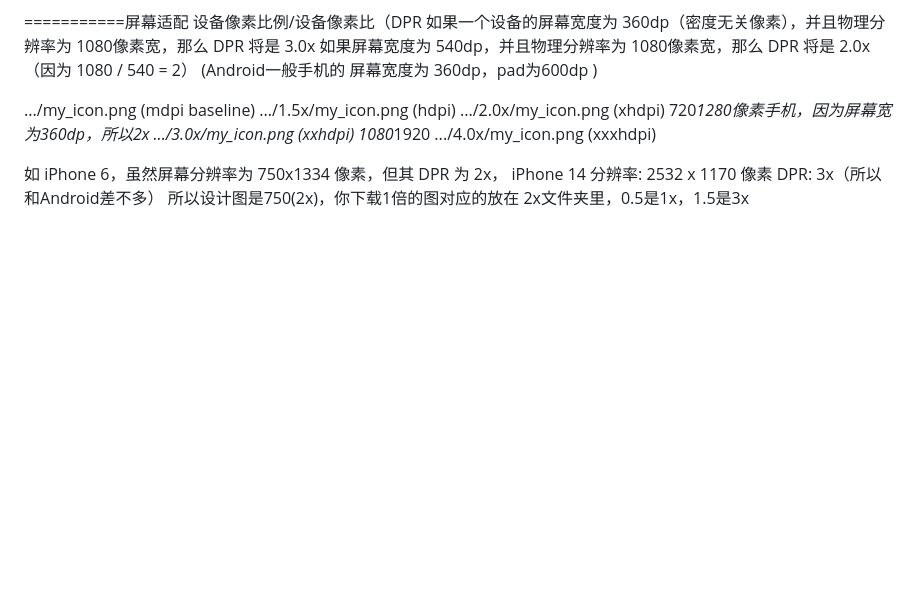
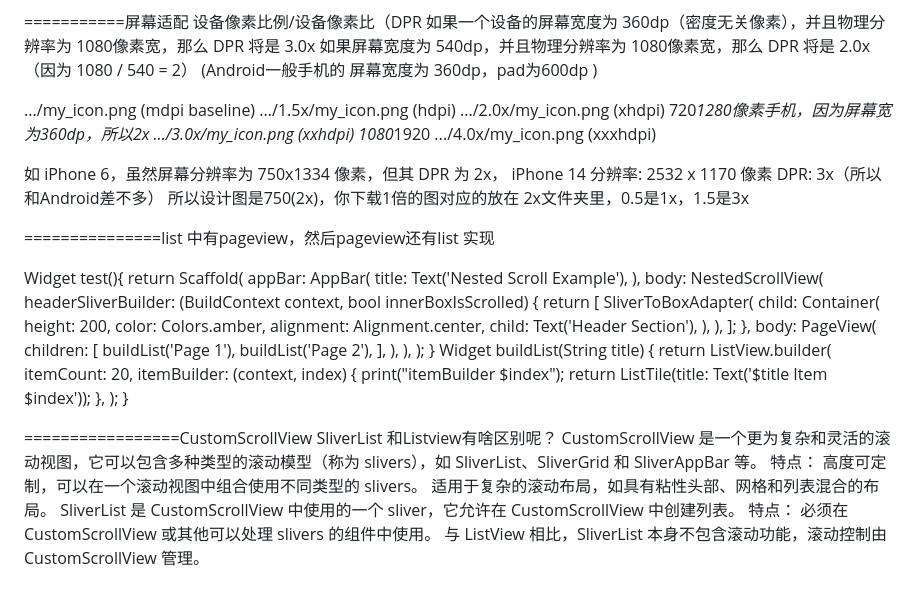
Before and after one commit to pop1234o/FlutterPracice, a Markdown page: lib/flutter/f7_0_ui.md, the part around the change. Rendered like a GitHub page; blank space fills up the shorter version.

Commit message:
feat:flutter

```diff
--- a/lib/flutter/f7_0_ui.md
+++ b/lib/flutter/f7_0_ui.md
@@ -229,3 +229,53 @@ shrinkWrap: true,
 如 iPhone 6，虽然屏幕分辨率为 750x1334 像素，但其 DPR 为 2x，
 iPhone 14  分辨率: 2532 x 1170 像素  DPR: 3x（所以和Android差不多）
 所以设计图是750(2x)，你下载1倍的图对应的放在 2x文件夹里，0.5是1x，1.5是3x
+
+
+===============list 中有pageview，然后pageview还有list 实现
+
+Widget test(){
+return Scaffold(
+appBar: AppBar(
+title: Text('Nested Scroll Example'),
+),
+body: NestedScrollView(
+headerSliverBuilder: (BuildContext context, bool innerBoxIsScrolled) {
+return <Widget>[
+SliverToBoxAdapter(
+child: Container(
+height: 200,
+color: Colors.amber,
+alignment: Alignment.center,
+child: Text('Header Section'),
+),
+),
+];
+},
+body: PageView(
+children: <Widget>[
+buildList('Page 1'),
+buildList('Page 2'),
+],
+),
+),
+);
+}
+Widget buildList(String title) {
+return ListView.builder(
+itemCount: 20,
+itemBuilder: (context, index) {
+print("itemBuilder $index");
+return ListTile(title: Text('$title Item $index'));
+},
+);
+}
+
+=================CustomScrollView SliverList 和Listview有啥区别呢？
+CustomScrollView 是一个更为复杂和灵活的滚动视图，它可以包含多种类型的滚动模型（称为 slivers），如 SliverList、SliverGrid 和 SliverAppBar 等。
+特点：
+高度可定制，可以在一个滚动视图中组合使用不同类型的 slivers。
+适用于复杂的滚动布局，如具有粘性头部、网格和列表混合的布局。
+SliverList 是 CustomScrollView 中使用的一个 sliver，它允许在 CustomScrollView 中创建列表。
+特点：
+必须在 CustomScrollView 或其他可以处理 slivers 的组件中使用。
+与 ListView 相比，SliverList 本身不包含滚动功能，滚动控制由 CustomScrollView 管理。
```
Also changed, not shown: lib/flutter/f10_error.md (+15 -0 lines), lib/flutter/f7_1_react.md (+16 -0 lines).
